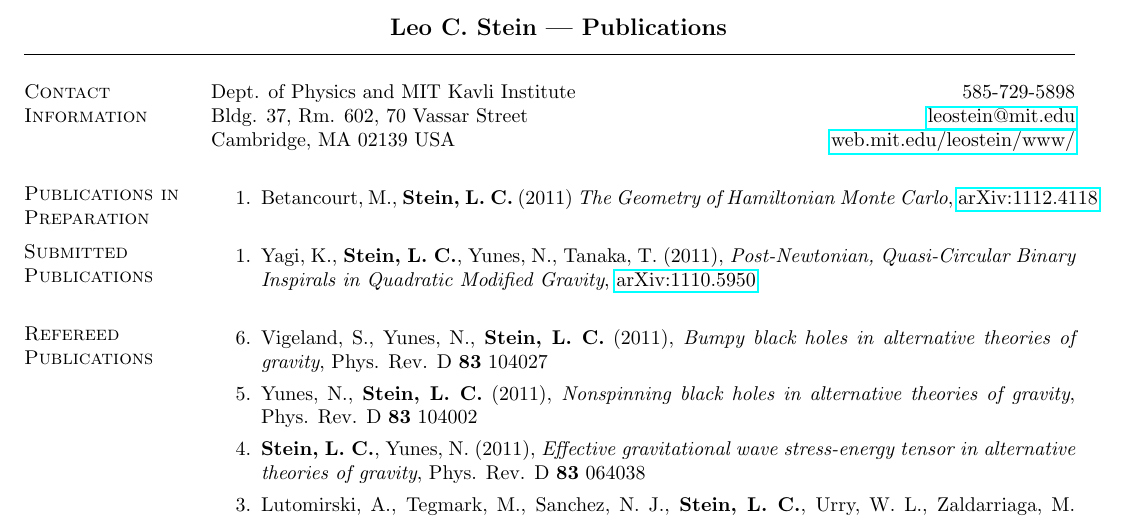
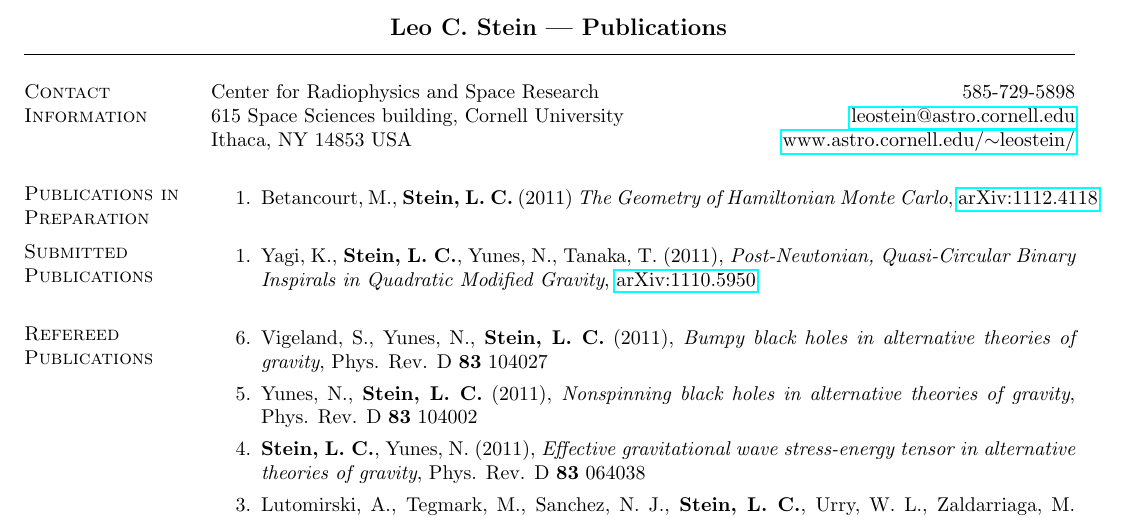
Before and after one commit to duetosymmetry/cv, a LaTeX CV (LeoCSteinPubs.tex, which reads ContactContent.tex): part of the page, cut so that both start at the same text. Compiled offline with pdfLaTeX.

Commit message:
New contact info

```diff
--- a/ContactContent.tex
+++ b/ContactContent.tex
@@ -1,5 +1,5 @@
 \section{\sc Contact Information}
 %\vspace{.05in}
-Dept. of Physics and MIT Kavli Institute            \hfill 585-729-5898 \\
-Bldg. 37, Rm. 602, 70 Vassar Street    \hfill \href{mailto:leostein@mit.edu}{leostein@mit.edu}\\
-Cambridge, MA 02139 USA \hfill \href{http://web.mit.edu/leostein/www/}{web.mit.edu/leostein/www/}
+Center for Radiophysics and Space Research            \hfill 585-729-5898 \\
+615 Space Sciences building, Cornell University   \hfill \href{mailto:leostein@astro.cornell.edu}{leostein@astro.cornell.edu}\\
+Ithaca, NY 14853 USA \hfill \href{http://www.astro.cornell.edu/~leostein/}{www.astro.cornell.edu/$\sim$leostein/}
```
